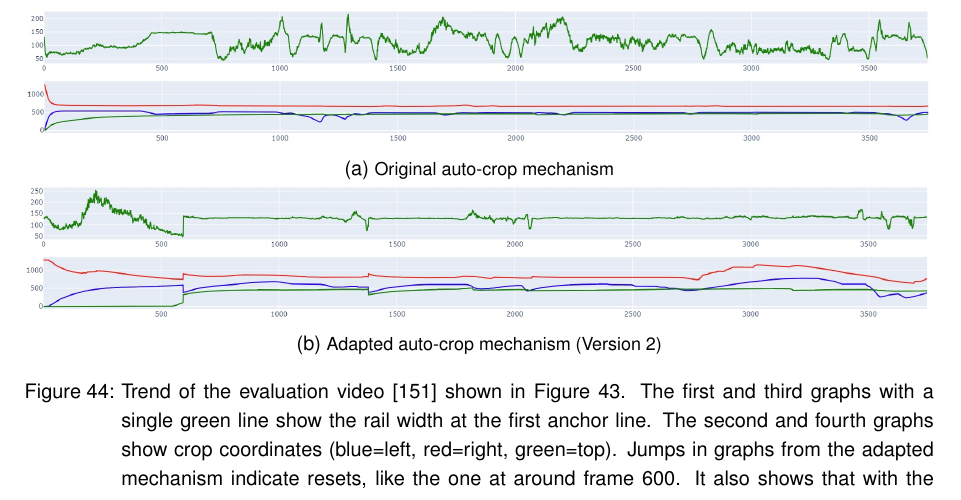
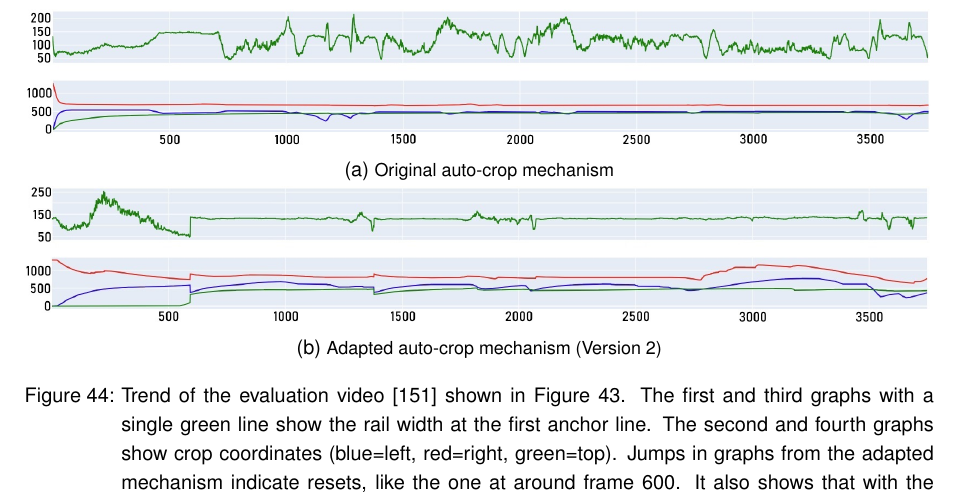
Before and after one commit to SebiGoebel/Rail-Track-Prediction, a LaTeX thesis (Thesis.tex, which reads results/autocropResults.tex): part of page 92 of 137, cut so that both start at the same text. Compiled offline with pdfLaTeX; an older LaTeX class or package is replaced by its successor.

Commit message:
changed graphic 3 because of feedback

```diff
--- a/results/autocropResults.tex
+++ b/results/autocropResults.tex
@@ -135,14 +135,14 @@ Additionally, the ResNet18 backbone is used because it is the worst-performing o
     \centering
     \begin{subfigure}{\textwidth}
         \centering
-        \includegraphics[width=\textwidth]{PICs/experiments/autocropExperiments/original.jpg} % erstes Bild
+        \includegraphics[width=\textwidth]{PICs/experiments/autocropExperiments/original_updated.jpg} % erstes Bild
         \caption{Original auto-crop mechanism}
         \label{fig:autocropResultsTrends_a}
     \end{subfigure}
     %\hspace*{0.02\textwidth} % Abstand manuell steuern
     \begin{subfigure}{\textwidth}
         \centering
-        \includegraphics[width=\textwidth]{PICs/experiments/autocropExperiments/improved.jpg} % zweites Bild
+        \includegraphics[width=\textwidth]{PICs/experiments/autocropExperiments/improved_updated.jpg} % zweites Bild
         \caption{Adapted auto-crop mechanism (Version 2)}
         \label{fig:autocropResultsTrends_b}
     \end{subfigure}
```
Also changed, not shown: PICs/experiments/autocropExperiments/improved_updated.jpg (added), PICs/experiments/autocropExperiments/original_updated.jpg (added).
